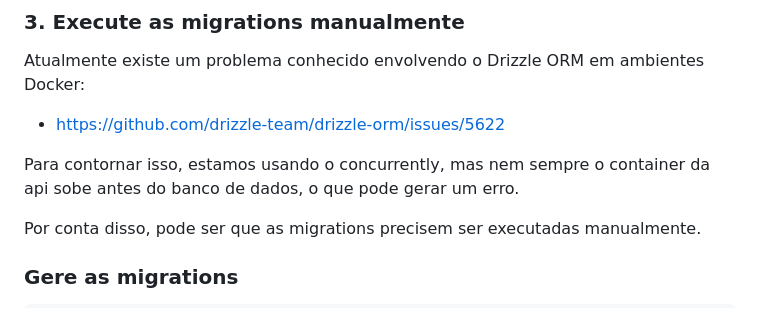
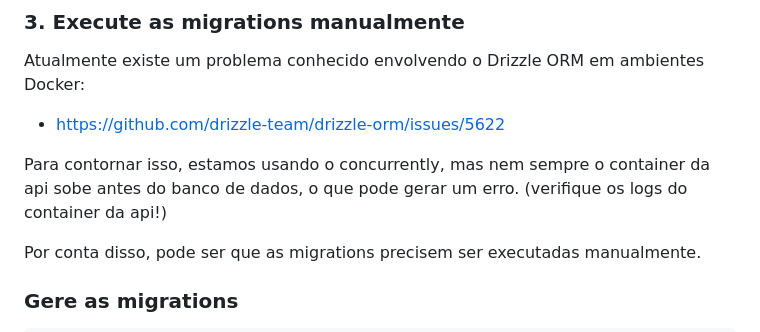
Before and after one commit to enrique-sem-h/programacao-app-1s-2026, a Markdown page: README.md, the part around the change. GitHub-like rendering.

Commit message:
Update README with API container log check
Added note to check API container logs for errors.

```diff
--- a/README.md
+++ b/README.md
@@ -109,7 +109,7 @@ Atualmente existe um problema conhecido envolvendo o Drizzle ORM em ambientes Do
 
 - https://github.com/drizzle-team/drizzle-orm/issues/5622
 
-Para contornar isso, estamos usando o concurrently, mas nem sempre o container da api sobe antes do banco de dados, o que pode gerar um erro.
+Para contornar isso, estamos usando o concurrently, mas nem sempre o container da api sobe antes do banco de dados, o que pode gerar um erro. (verifique os logs do container da api!)
 
 Por conta disso, pode ser que as migrations precisem ser executadas manualmente.
 
```
